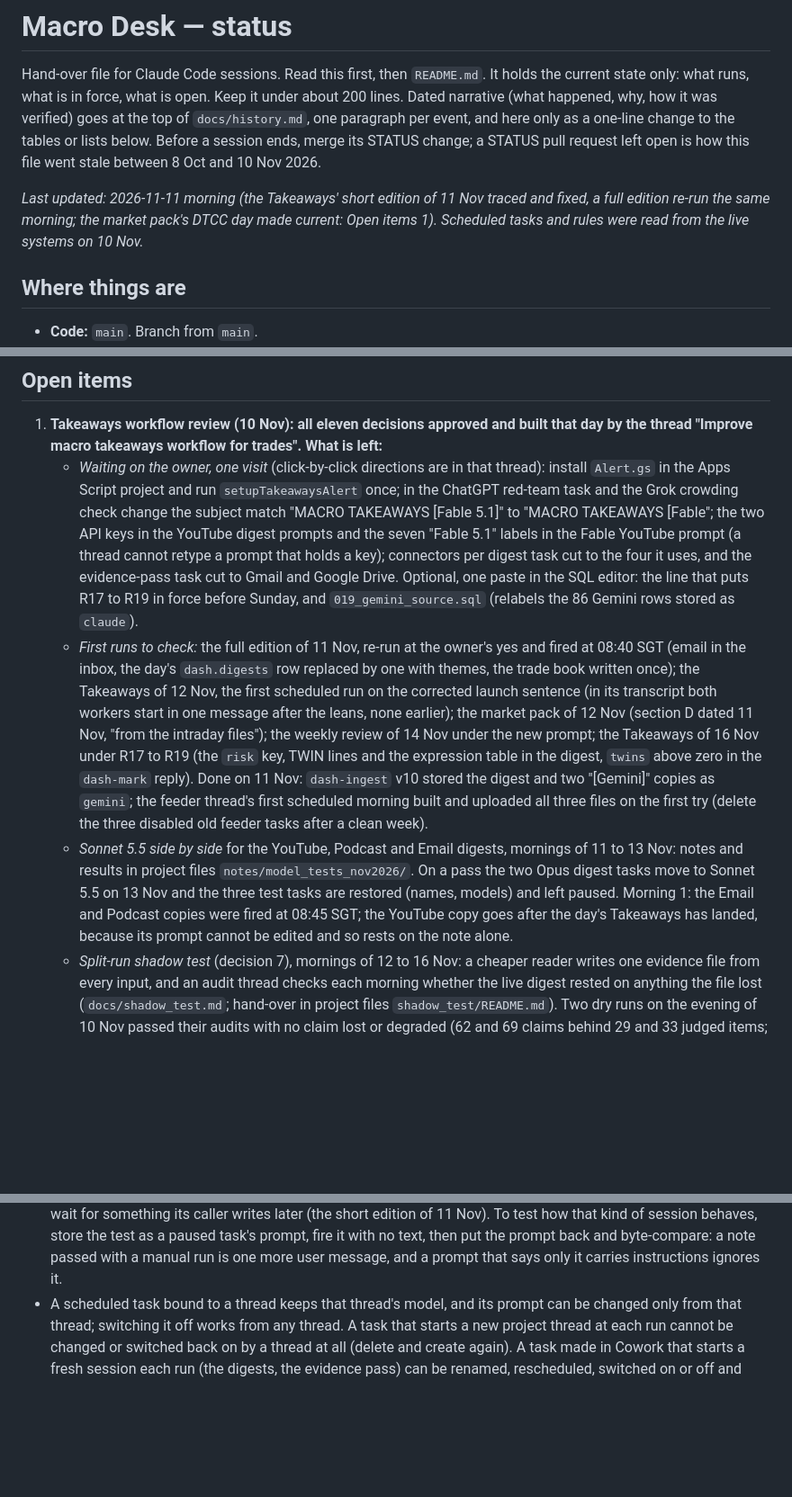
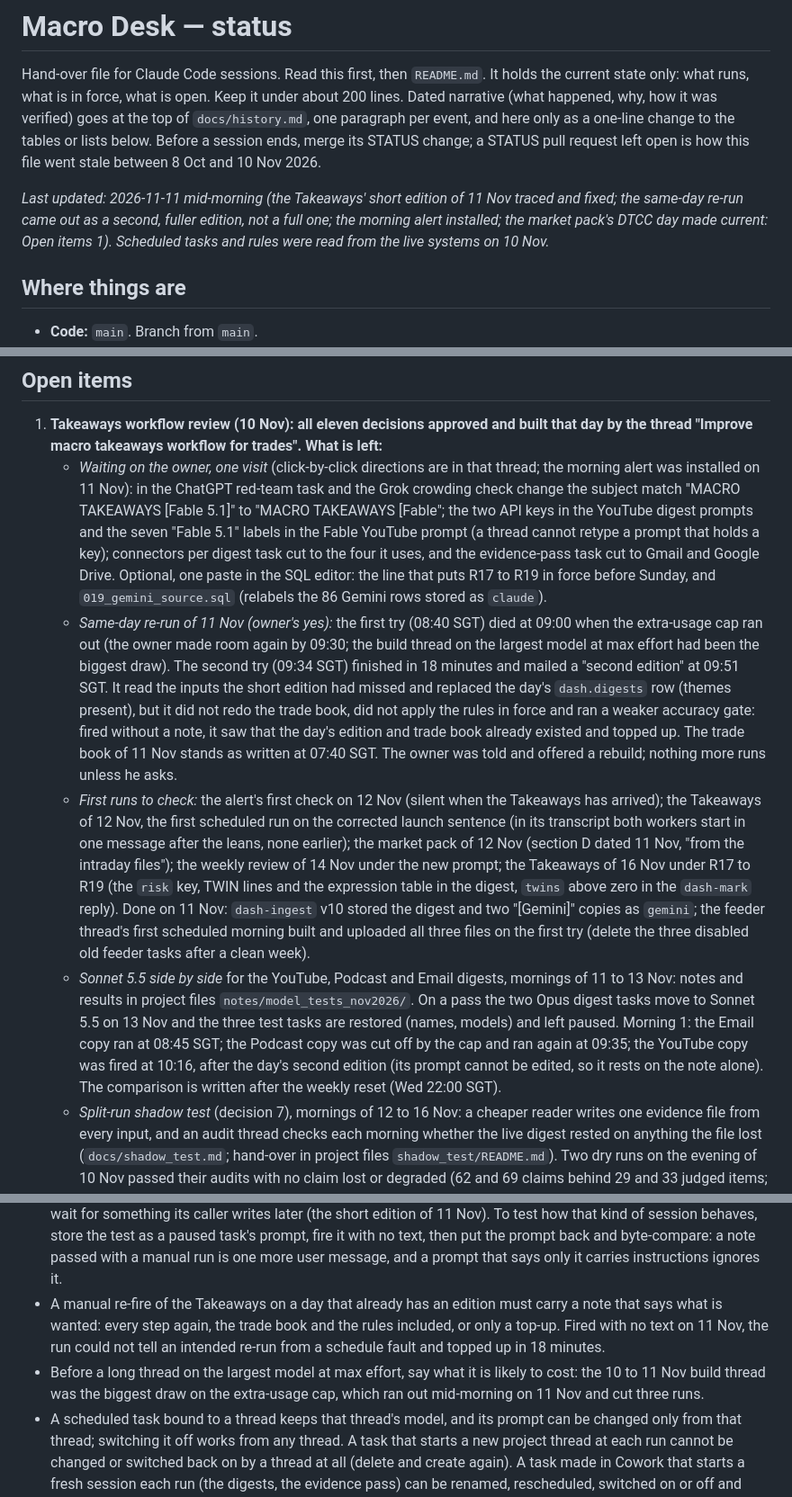
Before and after one commit to mayank201181/Claudemacrotrades, a Markdown page: STATUS.md, 3 parts joined by grey strips. Shown at 90% size. Drawn GitHub-style; blank space fills up the shorter version.

Commit message:
STATUS and history: the 11 Nov re-run came out as a top-up; morning alert installed (#66)
The same-day re-run was cut once by the extra-usage cap and then finished as a
second, fuller edition that left the trade book and the rules alone. A manual
re-fire now carries a note that says what is wanted. The owner installed the
morning alert. Sonnet side by side, morning 1 state.


Claude-Session: https://claude.ai/code/session_01Ps4DUcrtwqgiP62pJvAQsg

Co-authored-by: Claude <noreply@anthropic.com>

```diff
--- a/STATUS.md
+++ b/STATUS.md
@@ -6,9 +6,9 @@ verified) goes at the top of `docs/history.md`, one paragraph per event, and her
 tables or lists below. Before a session ends, merge its STATUS change; a STATUS pull request left open is how this
 file went stale between 8 Oct and 10 Nov 2026.
 
-_Last updated: 2026-11-11 morning (the Takeaways' short edition of 11 Nov traced and fixed, a full edition re-run the
-same morning; the market pack's DTCC day made current: Open items 1). Scheduled tasks and rules were read from the
-live systems on 10 Nov._
+_Last updated: 2026-11-11 mid-morning (the Takeaways' short edition of 11 Nov traced and fixed; the same-day re-run
+came out as a second, fuller edition, not a full one; the morning alert installed; the market pack's DTCC day made
+current: Open items 1). Scheduled tasks and rules were read from the live systems on 10 Nov._
 
 ## Where things are
 
@@ -126,15 +126,20 @@ of an hourly high or low, stop on an hourly close (v15, from 26 Oct). Retention:
 
 1. **Takeaways workflow review (10 Nov): all eleven decisions approved and built that day by the thread "Improve
    macro takeaways workflow for trades". What is left:**
-   - *Waiting on the owner, one visit* (click-by-click directions are in that thread): install `Alert.gs` in the
-     Apps Script project and run `setupTakeawaysAlert` once; in the ChatGPT red-team task and the Grok crowding
-     check change the subject match "MACRO TAKEAWAYS [Fable 5.1]" to "MACRO TAKEAWAYS [Fable"; the two API keys in
+   - *Waiting on the owner, one visit* (click-by-click directions are in that thread; the morning alert was
+     installed on 11 Nov): in the ChatGPT red-team task and the Grok crowding check change the subject match "MACRO TAKEAWAYS [Fable 5.1]" to "MACRO TAKEAWAYS [Fable"; the two API keys in
      the YouTube digest prompts and the seven "Fable 5.1" labels in the Fable YouTube prompt (a thread cannot retype
      a prompt that holds a key); connectors per digest task cut to the four it uses, and the evidence-pass task cut
      to Gmail and Google Drive. Optional, one paste in the SQL editor: the line that puts R17 to R19 in force before
      Sunday, and `019_gemini_source.sql` (relabels the 86 Gemini rows stored as `claude`).
-   - *First runs to check:* the full edition of 11 Nov, re-run at the owner's yes and fired at 08:40 SGT (email in
-     the inbox, the day's `dash.digests` row replaced by one with themes, the trade book written once); the
+   - *Same-day re-run of 11 Nov (owner's yes):* the first try (08:40 SGT) died at 09:00 when the extra-usage cap
+     ran out (the owner made room again by 09:30; the build thread on the largest model at max effort had been the
+     biggest draw). The second try (09:34 SGT) finished in 18 minutes and mailed a "second edition" at 09:51 SGT. It
+     read the inputs the short edition had missed and replaced the day's `dash.digests` row (themes present), but
+     it did not redo the trade book, did not apply the rules in force and ran a weaker accuracy gate: fired without
+     a note, it saw that the day's edition and trade book already existed and topped up. The trade book of 11 Nov
+     stands as written at 07:40 SGT. The owner was told and offered a rebuild; nothing more runs unless he asks.
+   - *First runs to check:* the alert's first check on 12 Nov (silent when the Takeaways has arrived); the
      Takeaways of 12 Nov, the first scheduled run on the corrected launch sentence (in its transcript both workers
      start in one message after the leans, none earlier); the market pack of 12 Nov (section D dated 11 Nov, "from
      the intraday files"); the weekly review of 14 Nov under the new prompt; the Takeaways of 16 Nov under R17 to
@@ -144,9 +149,10 @@ of an hourly high or low, stop on an hourly close (v15, from 26 Oct). Retention:
      disabled old feeder tasks after a clean week).
    - *Sonnet 5.5 side by side* for the YouTube, Podcast and Email digests, mornings of 11 to 13 Nov: notes and
      results in project files `notes/model_tests_nov2026/`. On a pass the two Opus digest tasks move to Sonnet 5.5
-     on 13 Nov and the three test tasks are restored (names, models) and left paused. Morning 1: the Email and
-     Podcast copies were fired at 08:45 SGT; the YouTube copy goes after the day's Takeaways has landed, because
-     its prompt cannot be edited and so rests on the note alone.
+     on 13 Nov and the three test tasks are restored (names, models) and left paused. Morning 1: the Email copy
+     ran at 08:45 SGT; the Podcast copy was cut off by the cap and ran again at 09:35; the YouTube copy was fired
+     at 10:16, after the day's second edition (its prompt cannot be edited, so it rests on the note alone). The
+     comparison is written after the weekly reset (Wed 22:00 SGT).
    - *Split-run shadow test* (decision 7), mornings of 12 to 16 Nov: a cheaper reader writes one evidence file from
      every input, and an audit thread checks each morning whether the live digest rested on anything the file lost
      (`docs/shadow_test.md`; hand-over in project files `shadow_test/README.md`). Two dry runs on the evening of
@@ -265,6 +272,11 @@ a compliance view). Details in `docs/history.md`.
   store the test as a paused task's prompt, fire it with no text, then put the prompt back and byte-compare: a
   note passed with a manual run is one more user message, and a prompt that says only it carries instructions
   ignores it.
+- A manual re-fire of the Takeaways on a day that already has an edition must carry a note that says what is
+  wanted: every step again, the trade book and the rules included, or only a top-up. Fired with no text on 11 Nov,
+  the run could not tell an intended re-run from a schedule fault and topped up in 18 minutes.
+- Before a long thread on the largest model at max effort, say what it is likely to cost: the 10 to 11 Nov build
+  thread was the biggest draw on the extra-usage cap, which ran out mid-morning on 11 Nov and cut three runs.
 - A scheduled task bound to a thread keeps that thread's model, and its prompt can be changed only from that
   thread; switching it off works from any thread. A task that starts a new project thread at each run cannot be
   changed or switched back on by a thread at all (delete and create again). A task made in Cowork that starts a
```
Also changed, not shown: other parts of STATUS.md (+3 -2 lines), docs/history.md (+10 -0 lines).
